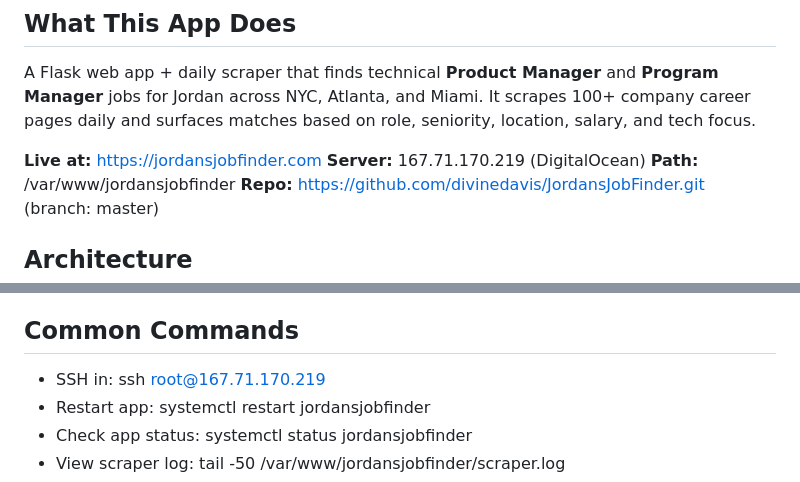
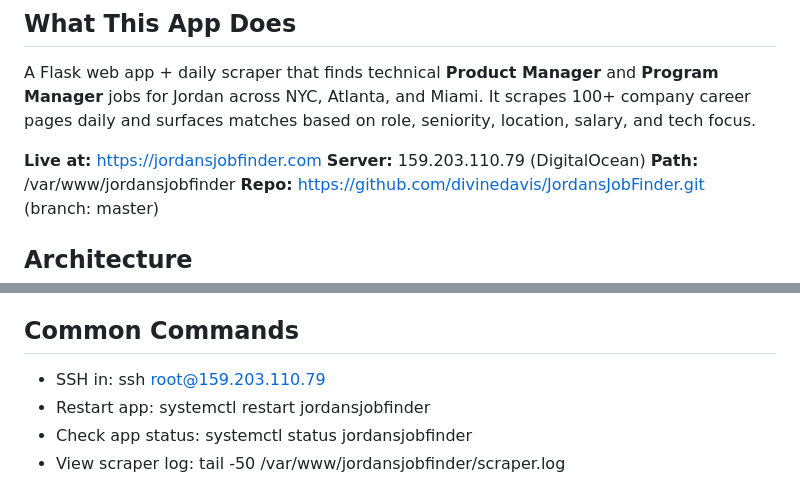
Before and after one commit to divinedavis/JordansJobFinder, a Markdown page: CLAUDE.md, 2 parts joined by grey strips. GitHub-like rendering.

Commit message:
Update CLAUDE.md: new server IP (159.203.110.79), cron schedule 5AM/6AM ET

```diff
--- a/CLAUDE.md
+++ b/CLAUDE.md
@@ -5,7 +5,7 @@
 A Flask web app + daily scraper that finds technical **Product Manager** and **Program Manager** jobs for Jordan across NYC, Atlanta, and Miami. It scrapes 100+ company career pages daily and surfaces matches based on role, seniority, location, salary, and tech focus.
 
 **Live at:** https://jordansjobfinder.com
-**Server:** 167.71.170.219 (DigitalOcean)
+**Server:** 159.203.110.79 (DigitalOcean)
 **Path:** /var/www/jordansjobfinder
 **Repo:** https://github.com/divinedavis/JordansJobFinder.git (branch: master)
 
@@ -112,7 +112,7 @@ Any 500 response = broken. Check logs with: journalctl -u jordansjobfinder --no-
 
 ## Common Commands
 
-- SSH in: ssh root@167.71.170.219
+- SSH in: ssh root@159.203.110.79
 - Restart app: systemctl restart jordansjobfinder
 - Check app status: systemctl status jordansjobfinder
 - View scraper log: tail -50 /var/www/jordansjobfinder/scraper.log
```
Also changed, not shown: other parts of CLAUDE.md (+2 -2 lines).
